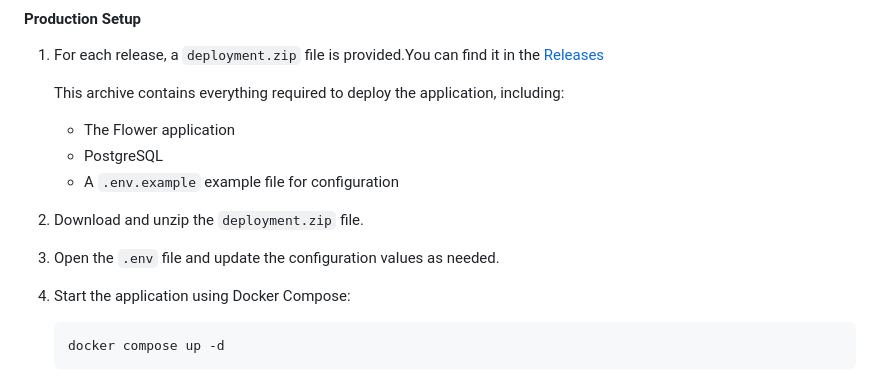
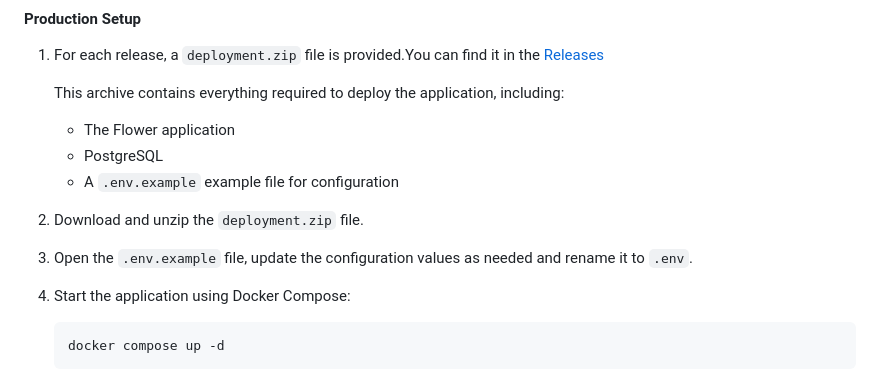
Before and after one commit to phrp720/flower-testbed, a Markdown page: README.md, the part around the change. Rendered like a GitHub page.

Commit message:
doc: update

```diff
--- a/README.md
+++ b/README.md
@@ -109,7 +109,7 @@ Steps:
 
 2. Download and unzip the `deployment.zip` file.
 
-3. Open the `.env` file and update the configuration values as needed.
+3. Open the `.env.example` file, update the configuration values as needed and rename it to `.env`.
 
 4. Start the application using Docker Compose:
 
```
